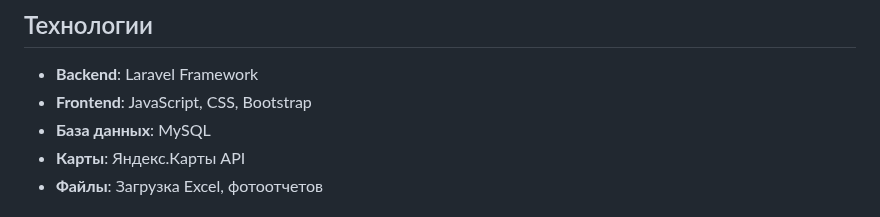
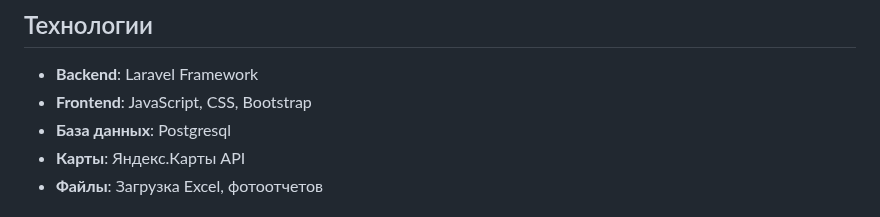
Before and after one commit to novozhilovsergeydisk/lan-install, a Markdown page: README.md, the part around the change. GitHub-like rendering.

Commit message:
Изменить README.md

```diff
--- a/README.md
+++ b/README.md
@@ -112,7 +112,7 @@
 
 - **Backend**: Laravel Framework
 - **Frontend**: JavaScript, CSS, Bootstrap
-- **База данных**: MySQL
+- **База данных**: Postgresql
 - **Карты**: Яндекс.Карты API
 - **Файлы**: Загрузка Excel, фотоотчетов
 
```
